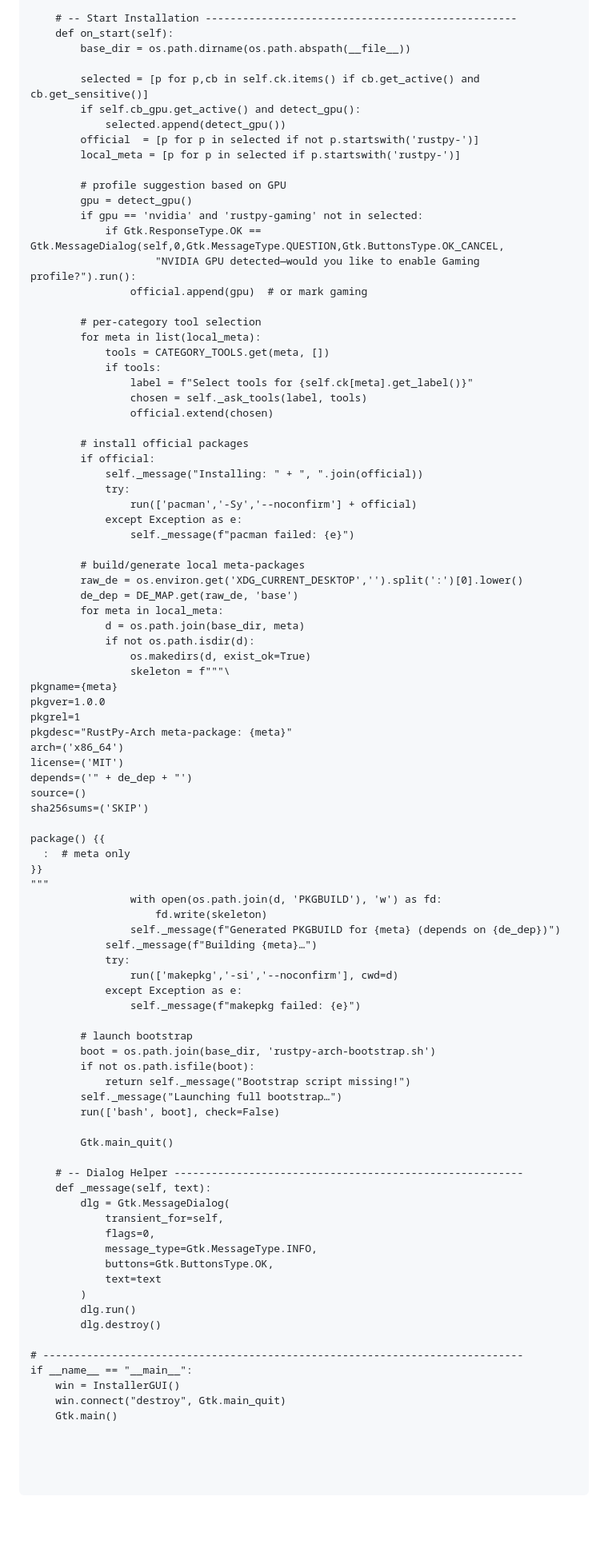
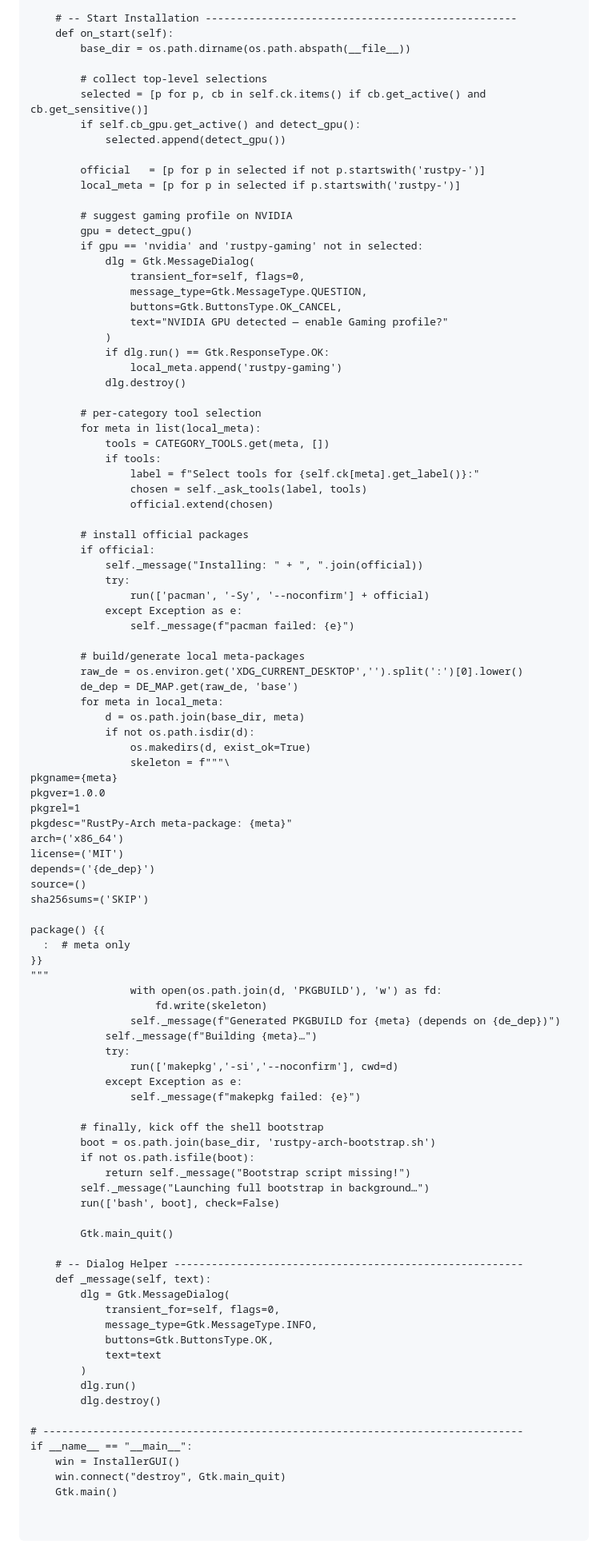
Before and after one commit to xatusbetazx17/rustpy-arch, a Markdown page: README.md, the part around the change printed below. Shown: that part at 80% size. Drawn GitHub-style; blank space fills up the shorter version.

```diff
--- a/README.md
+++ b/README.md
@@ -298,24 +301,32 @@ class InstallerGUI(Gtk.Window):
     def on_start(self):
         base_dir = os.path.dirname(os.path.abspath(__file__))
 
-        selected = [p for p,cb in self.ck.items() if cb.get_active() and cb.get_sensitive()]
+        # collect top-level selections
+        selected = [p for p, cb in self.ck.items() if cb.get_active() and cb.get_sensitive()]
         if self.cb_gpu.get_active() and detect_gpu():
             selected.append(detect_gpu())
-        official  = [p for p in selected if not p.startswith('rustpy-')]
+
+        official   = [p for p in selected if not p.startswith('rustpy-')]
         local_meta = [p for p in selected if p.startswith('rustpy-')]
 
-        # profile suggestion based on GPU
+        # suggest gaming profile on NVIDIA
         gpu = detect_gpu()
         if gpu == 'nvidia' and 'rustpy-gaming' not in selected:
-            if Gtk.ResponseType.OK == Gtk.MessageDialog(self,0,Gtk.MessageType.QUESTION,Gtk.ButtonsType.OK_CANCEL,
-                    "NVIDIA GPU detected—would you like to enable Gaming profile?").run():
-                official.append(gpu)  # or mark gaming
+            dlg = Gtk.MessageDialog(
+                transient_for=self, flags=0,
+                message_type=Gtk.MessageType.QUESTION,
+                buttons=Gtk.ButtonsType.OK_CANCEL,
+                text="NVIDIA GPU detected — enable Gaming profile?"
+            )
+            if dlg.run() == Gtk.ResponseType.OK:
+                local_meta.append('rustpy-gaming')
+            dlg.destroy()
 
         # per-category tool selection
         for meta in list(local_meta):
             tools = CATEGORY_TOOLS.get(meta, [])
             if tools:
-                label = f"Select tools for {self.ck[meta].get_label()}"
+                label = f"Select tools for {self.ck[meta].get_label()}:"
                 chosen = self._ask_tools(label, tools)
                 official.extend(chosen)
 
@@ -323,7 +334,7 @@ class InstallerGUI(Gtk.Window):
         if official:
             self._message("Installing: " + ", ".join(official))
             try:
-                run(['pacman','-Sy','--noconfirm'] + official)
+                run(['pacman', '-Sy', '--noconfirm'] + official)
             except Exception as e:
                 self._message(f"pacman failed: {e}")
 
@@ -341,7 +352,7 @@ pkgrel=1
 pkgdesc="RustPy-Arch meta-package: {meta}"
 arch=('x86_64')
 license=('MIT')
-depends=('" + de_dep + "')
+depends=('{de_dep}')
 source=()
 sha256sums=('SKIP')
 
@@ -358,11 +369,11 @@ package() {{
             except Exception as e:
                 self._message(f"makepkg failed: {e}")
 
-        # launch bootstrap
+        # finally, kick off the shell bootstrap
         boot = os.path.join(base_dir, 'rustpy-arch-bootstrap.sh')
         if not os.path.isfile(boot):
             return self._message("Bootstrap script missing!")
-        self._message("Launching full bootstrap…")
+        self._message("Launching full bootstrap in background…")
         run(['bash', boot], check=False)
 
         Gtk.main_quit()
@@ -370,8 +381,7 @@ package() {{
     # -- Dialog Helper --------------------------------------------------------
     def _message(self, text):
         dlg = Gtk.MessageDialog(
-            transient_for=self,
-            flags=0,
+            transient_for=self, flags=0,
             message_type=Gtk.MessageType.INFO,
             buttons=Gtk.ButtonsType.OK,
             text=text
@@ -386,6 +396,4 @@ if __name__ == "__main__":
     Gtk.main()
 
 
-
-
 ~~~
```
Also changed, not shown: other parts of README.md (+32 -29 lines).
